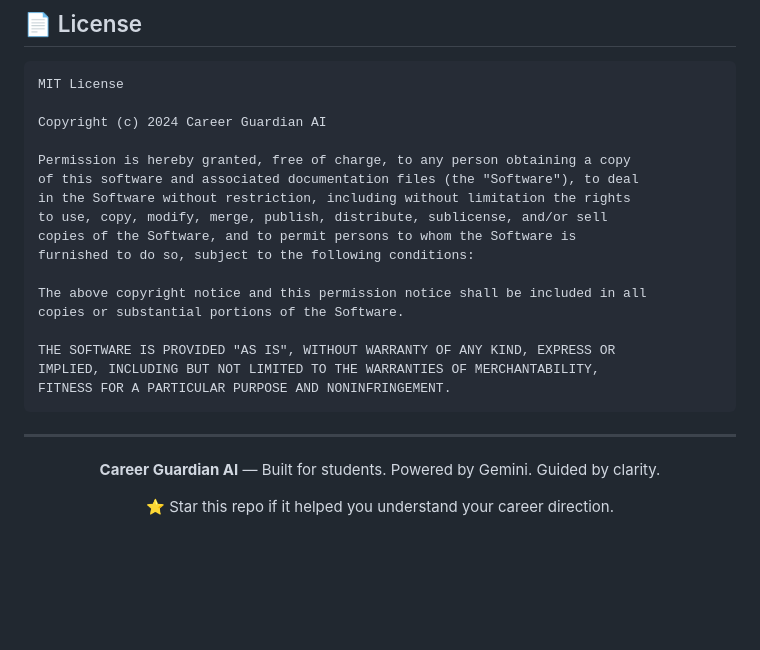
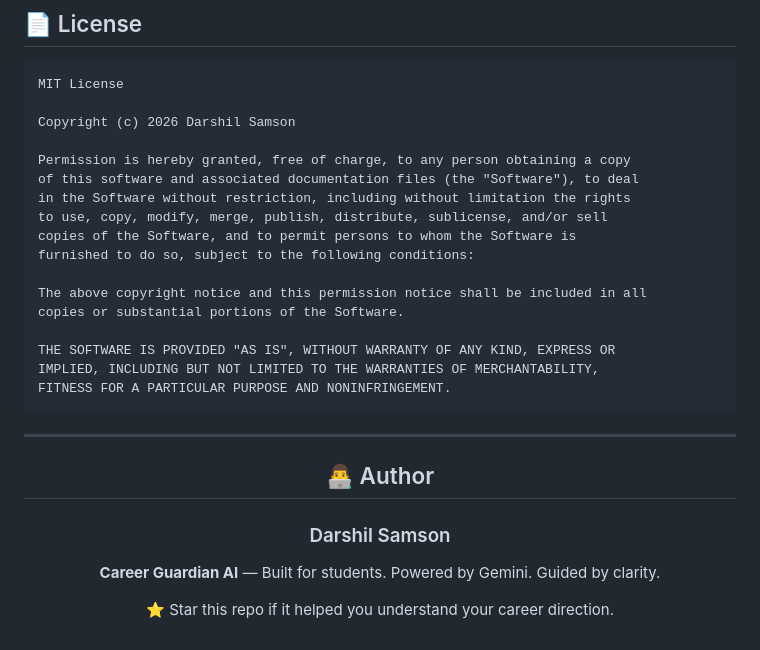
Before and after one commit to Samdarshil/Career-Guardian-AI, a Markdown page: README.md, the part around the change. Rendered like a GitHub page; blank space fills up the shorter version.

Commit message:
Change copyright to 2026 and update author details
Updated copyright year and author information in README.

````diff
--- a/README.md
+++ b/README.md
@@ -408,7 +408,7 @@ That is a fundamentally different — and more valuable — question for student
 ```
 MIT License
 
-Copyright (c) 2024 Career Guardian AI
+Copyright (c) 2026 Darshil Samson
 
 Permission is hereby granted, free of charge, to any person obtaining a copy
 of this software and associated documentation files (the "Software"), to deal
@@ -429,6 +429,9 @@ FITNESS FOR A PARTICULAR PURPOSE AND NONINFRINGEMENT.
 
 <div align="center">
 
+## 👨‍💻 Author
+### Darshil Samson
+
 **Career Guardian AI** — Built for students. Powered by Gemini. Guided by clarity.
 
 ⭐ Star this repo if it helped you understand your career direction.
````
